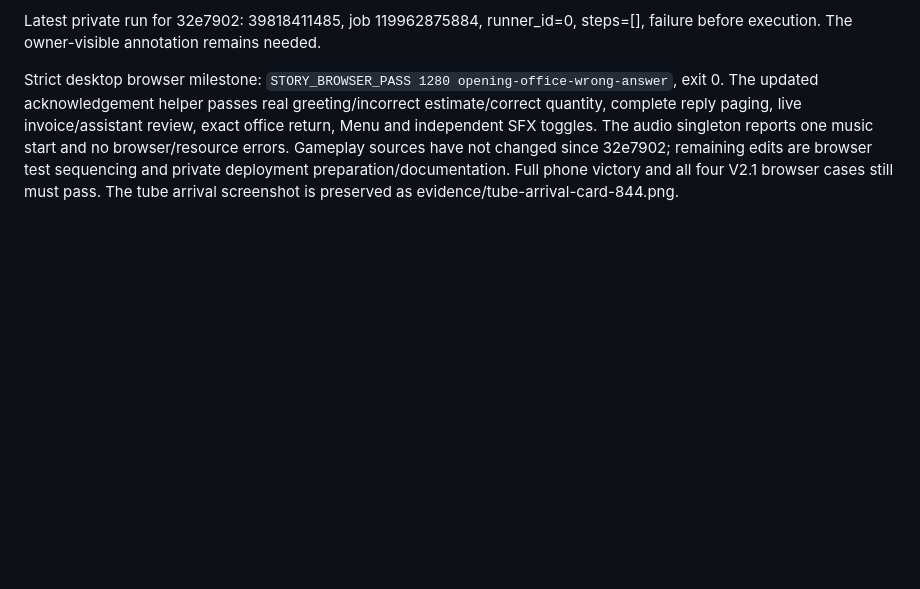
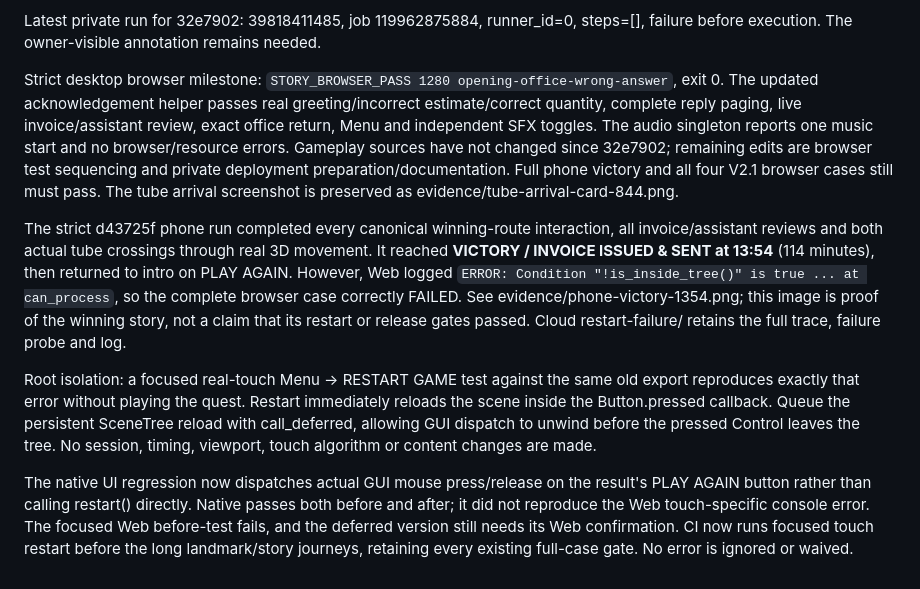
Before and after one commit to sgdenikin-sys/Telanico-3D-Lab, a Markdown page: docs/v2-2/RECOVERY_2026-10-22.md, the part around the change. GitHub-like rendering; blank space fills up the shorter version.

Commit message:
Defer restart scene reload until touch GUI dispatch completes

```diff
--- a/docs/v2-2/RECOVERY_2026-10-22.md
+++ b/docs/v2-2/RECOVERY_2026-10-22.md
@@ -229,3 +229,26 @@ Gameplay sources have not changed since 32e7902; remaining edits are browser tes
 sequencing and private deployment preparation/documentation. Full phone victory
 and all four V2.1 browser cases still must pass. The tube arrival screenshot is
 preserved as evidence/tube-arrival-card-844.png.
+
+The strict d43725f phone run completed every canonical winning-route interaction,
+all invoice/assistant reviews and both actual tube crossings through real 3D
+movement. It reached **VICTORY / INVOICE ISSUED & SENT at 13:54** (114 minutes),
+then returned to intro on PLAY AGAIN. However, Web logged
+`ERROR: Condition "!is_inside_tree()" is true ... at can_process`, so the complete
+browser case correctly FAILED. See evidence/phone-victory-1354.png; this image is
+proof of the winning story, not a claim that its restart or release gates passed.
+Cloud restart-failure/ retains the full trace, failure probe and log.
+
+Root isolation: a focused real-touch Menu -> RESTART GAME test against the same
+old export reproduces exactly that error without playing the quest. Restart
+immediately reloads the scene inside the Button.pressed callback. Queue the
+persistent SceneTree reload with call_deferred, allowing GUI dispatch to unwind
+before the pressed Control leaves the tree. No session, timing, viewport, touch
+algorithm or content changes are made.
+
+The native UI regression now dispatches actual GUI mouse press/release on the
+result's PLAY AGAIN button rather than calling restart() directly. Native passes
+both before and after; it did not reproduce the Web touch-specific console error.
+The focused Web before-test fails, and the deferred version still needs its Web
+confirmation. CI now runs focused touch restart before the long landmark/story
+journeys, retaining every existing full-case gate. No error is ignored or waived.
```
Also changed, not shown: docs/v2-2/evidence/phone-victory-1354.png (added), 4 other files.
